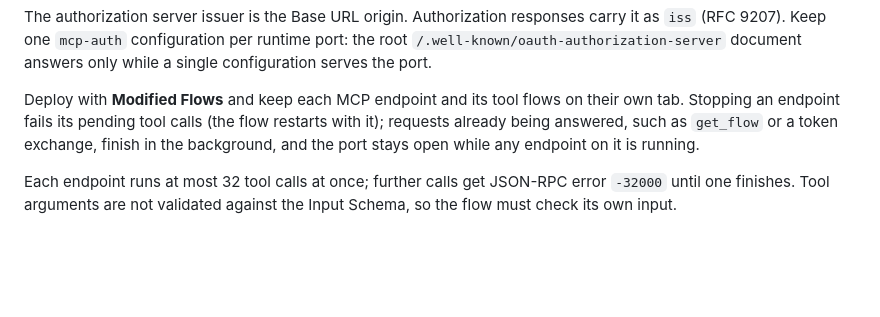
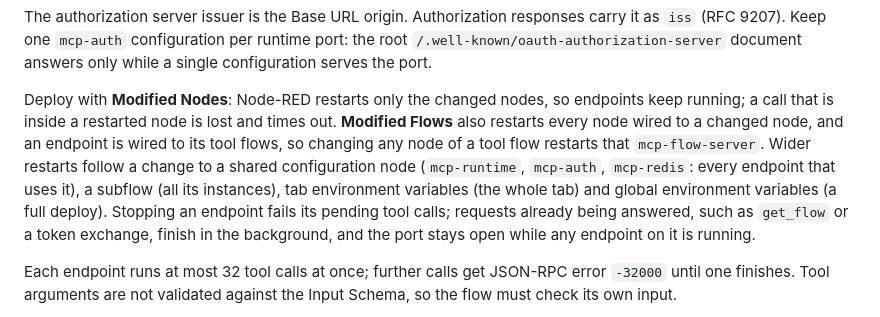
Before and after one commit to olykov/node-red-contrib-mcp-server, a Markdown page: README.md, the part around the change. GitHub-like rendering; blank space fills up the shorter version.

Commit message:
docs: deploy guidance based on Node-RED deploy modes

```diff
--- a/README.md
+++ b/README.md
@@ -182,10 +182,15 @@ The authorization server issuer is the Base URL origin. Authorization responses
 `/.well-known/oauth-authorization-server` document answers only while a single configuration
 serves the port.
 
-Deploy with **Modified Flows** and keep each MCP endpoint and its tool flows on their own tab.
-Stopping an endpoint fails its pending tool calls (the flow restarts with it); requests already
-being answered, such as `get_flow` or a token exchange, finish in the background, and the port
-stays open while any endpoint on it is running.
+Deploy with **Modified Nodes**: Node-RED restarts only the changed nodes, so endpoints keep
+running; a call that is inside a restarted node is lost and times out. **Modified Flows** also
+restarts every node wired to a changed node, and an endpoint is wired to its tool flows, so
+changing any node of a tool flow restarts that `mcp-flow-server`. Wider restarts follow a change
+to a shared configuration node (`mcp-runtime`, `mcp-auth`, `mcp-redis`: every endpoint that uses
+it), a subflow (all its instances), tab environment variables (the whole tab) and global
+environment variables (a full deploy). Stopping an endpoint fails its pending tool calls;
+requests already being answered, such as `get_flow` or a token exchange, finish in the
+background, and the port stays open while any endpoint on it is running.
 
 Each endpoint runs at most 32 tool calls at once; further calls get JSON-RPC error `-32000`
 until one finishes. Tool arguments are not validated against the Input Schema, so the flow must
```
Also changed, not shown: CHANGELOG.md (+5 -0 lines).
